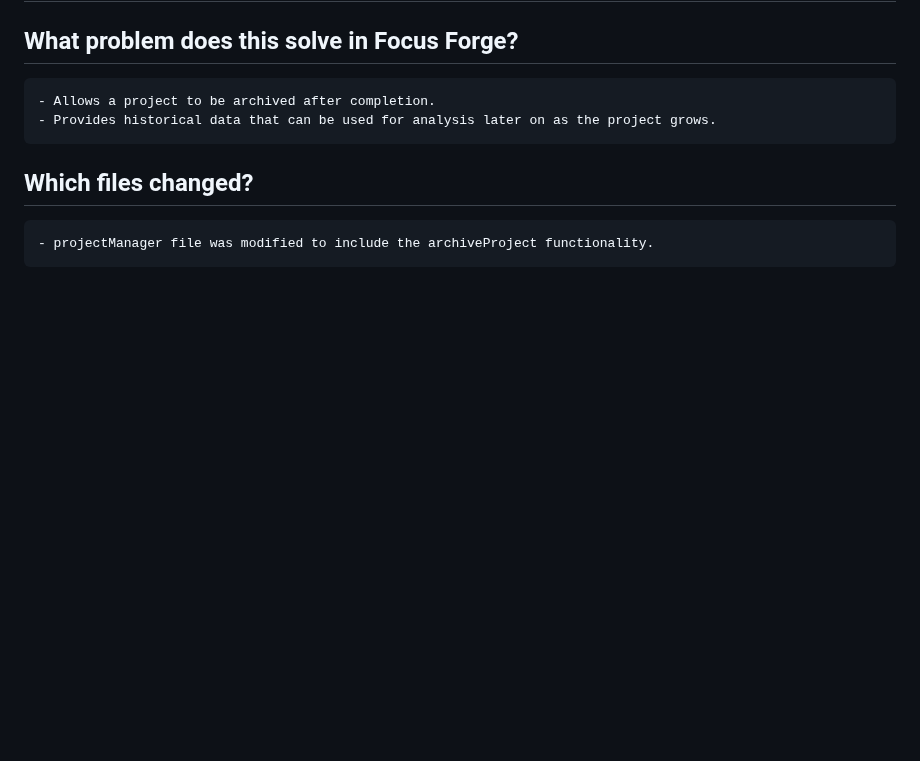
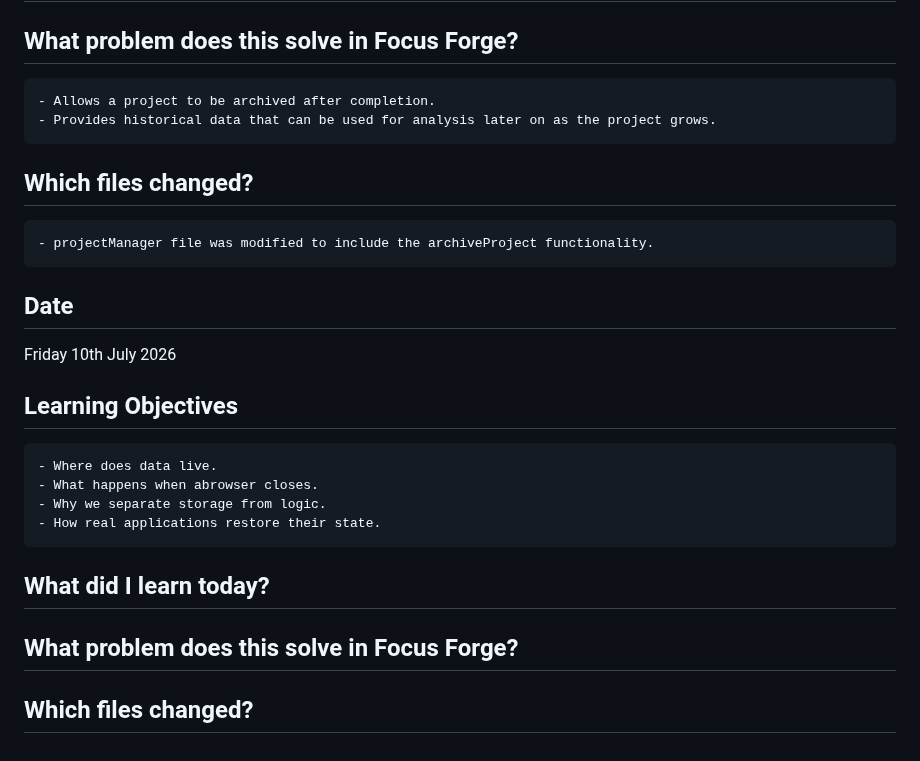
Before and after one commit to CodeWithJoshua18/focus-forge, a Markdown page: docs/journal.md, the part around the change. Rendered like a GitHub page; blank space fills up the shorter version.

Commit message:
Update journal.md: add new entry for July 10th, 2026, including learning objectives and project insights

```diff
--- a/docs/journal.md
+++ b/docs/journal.md
@@ -157,3 +157,15 @@ Monday 29 June 2026
     - Provides historical data that can be used for analysis later on as the project grows.
  ## Which files changed?
     - projectManager file was modified to include the archiveProject functionality.
+
+ ## Date
+ Friday 10th July 2026
+
+ ## Learning Objectives
+    - Where does data live.
+    - What happens when abrowser closes.
+    - Why we separate storage from logic.
+    - How real applications restore their state.
+ ## What did I learn today?
+ ## What problem does this solve in Focus Forge?
+ ## Which files changed?
```
